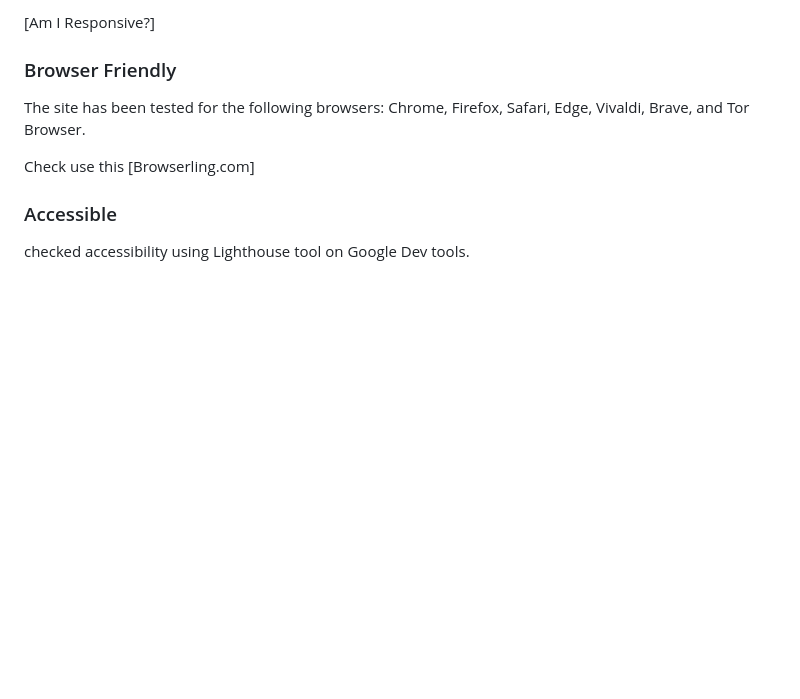
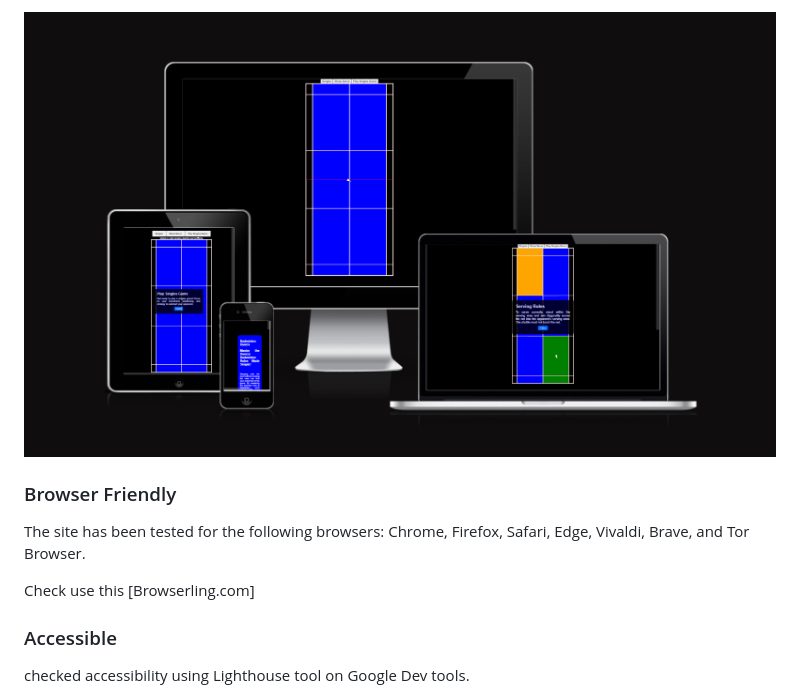
Before and after one commit to heli-t-00/Project2_badmintonCourt, a Markdown page: README.md, the part around the change printed below. GitHub-like rendering; pictures changed too: assets/images/amiresponsive_p3.PNG (added); blank space fills up the shorter version.

```diff
--- a/README.md
+++ b/README.md
@@ -68,5 +68,5 @@ The website is XXXX
 
-[Am I Responsive?]
+<img src="assets/images/amiresponsive_p3.PNG">
 
 ### Browser Friendly
 
```
Also changed, not shown: other parts of README.md (+1 -1 lines), 2 other files.
